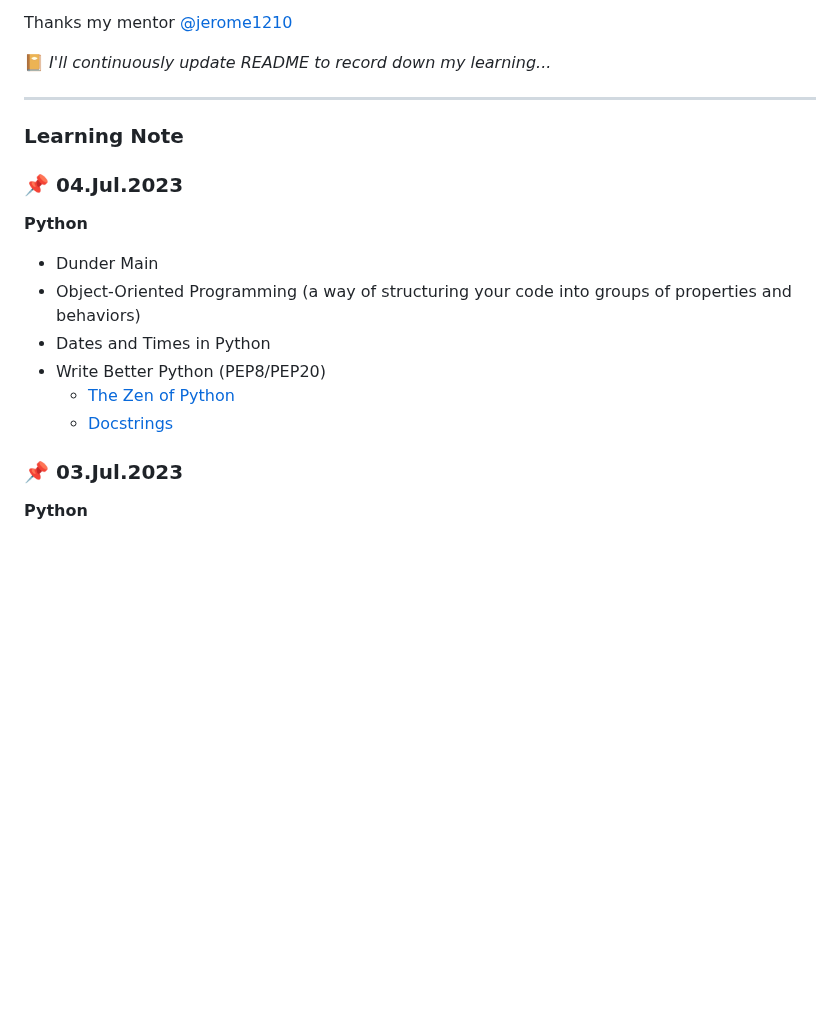
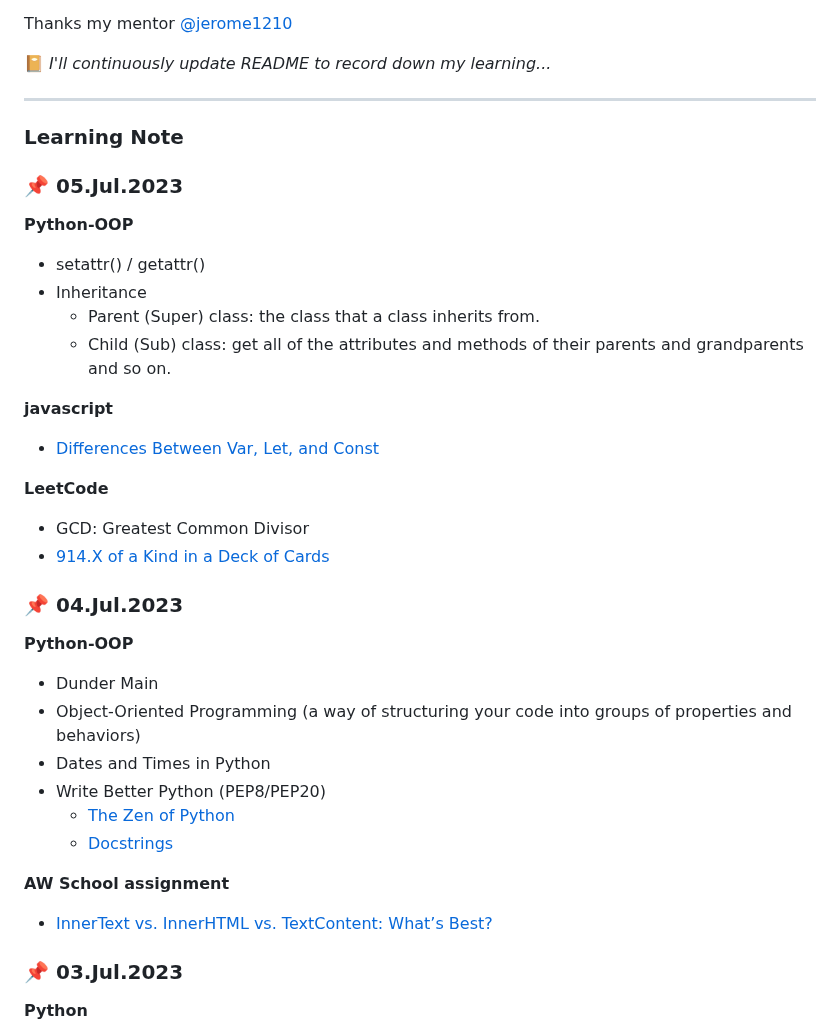
Before and after one commit to rubywu0604/learningNote, a Markdown page: README.md, the part around the change. Drawn GitHub-style; blank space fills up the shorter version.

Commit message:
7/5 daily update

```diff
--- a/README.md
+++ b/README.md
@@ -21,14 +21,31 @@ Thanks my mentor [@jerome1210](https://github.com/Jerome1210)
 ___
 
 ### Learning Note
+### :pushpin: 05.Jul.2023
+**Python-OOP**
+- setattr() / getattr()
+- Inheritance
+  - Parent (Super) class: the class that a class inherits from.
+  - Child (Sub) class: get all of the attributes and methods of their parents and grandparents and so on.
+
+**javascript**
+- [Differences Between Var, Let, and Const](https://www.youtube.com/watch?v=9WIJQDvt4Us)
+
+**LeetCode**
+- GCD: Greatest Common Divisor
+- [914.X of a Kind in a Deck of Cards](https://leetcode.com/submissions/detail/987053033/)
+
 ### :pushpin: 04.Jul.2023
-**Python**
+**Python-OOP**
 - Dunder Main
 - Object-Oriented Programming (a way of structuring your code into groups of properties and behaviors)
 - Dates and Times in Python
 - Write Better Python (PEP8/PEP20)
   - [The Zen of Python](https://legacy.python.org/dev/peps/pep-0020/)
   - [Docstrings](https://peps.python.org/pep-0257/)
+
+**AW School assignment**
+- [InnerText vs. InnerHTML vs. TextContent: What’s Best?](https://builtin.com/software-engineering-perspectives/innerhtml-vs-innertext)
 
 ### :pushpin: 03.Jul.2023
 **Python**
```
